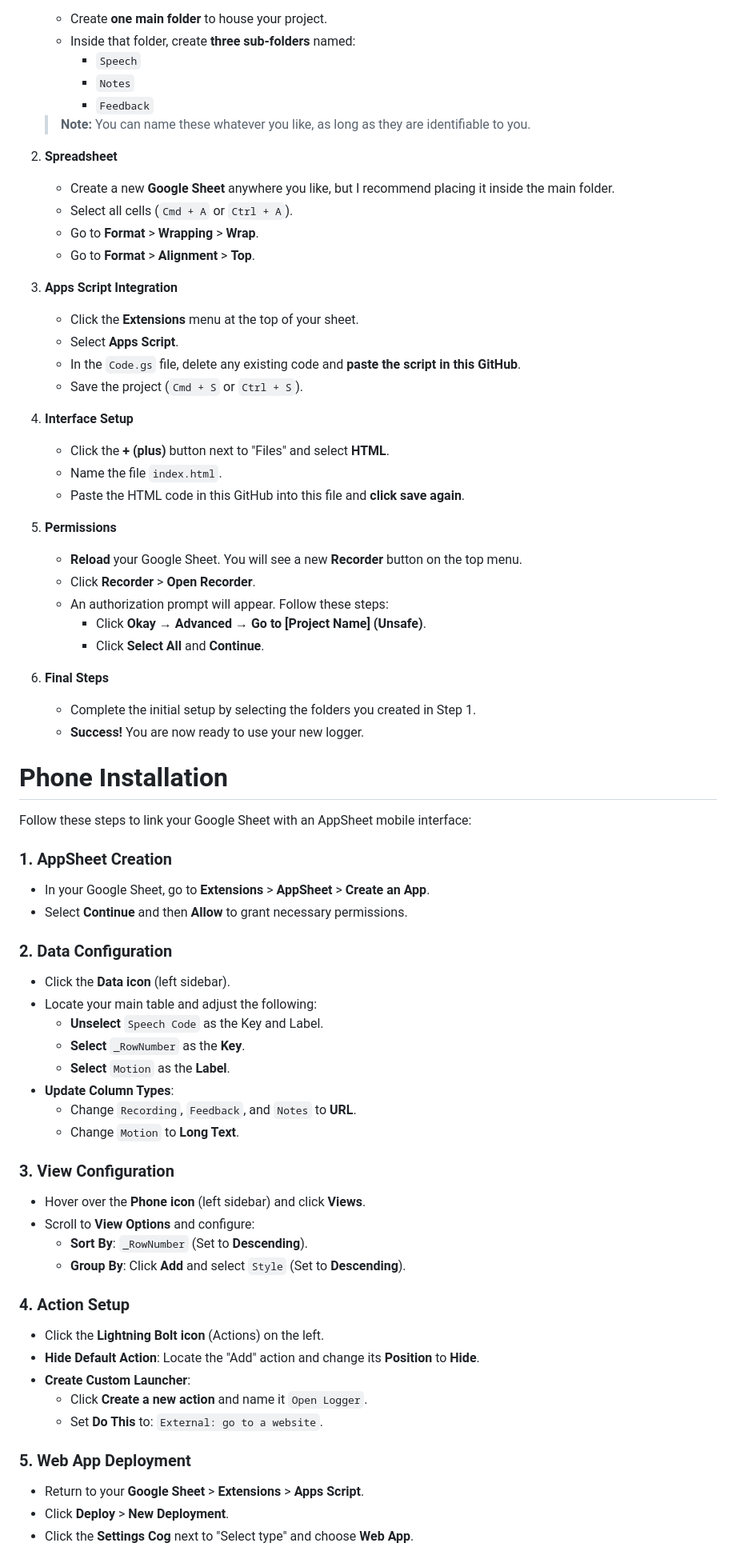
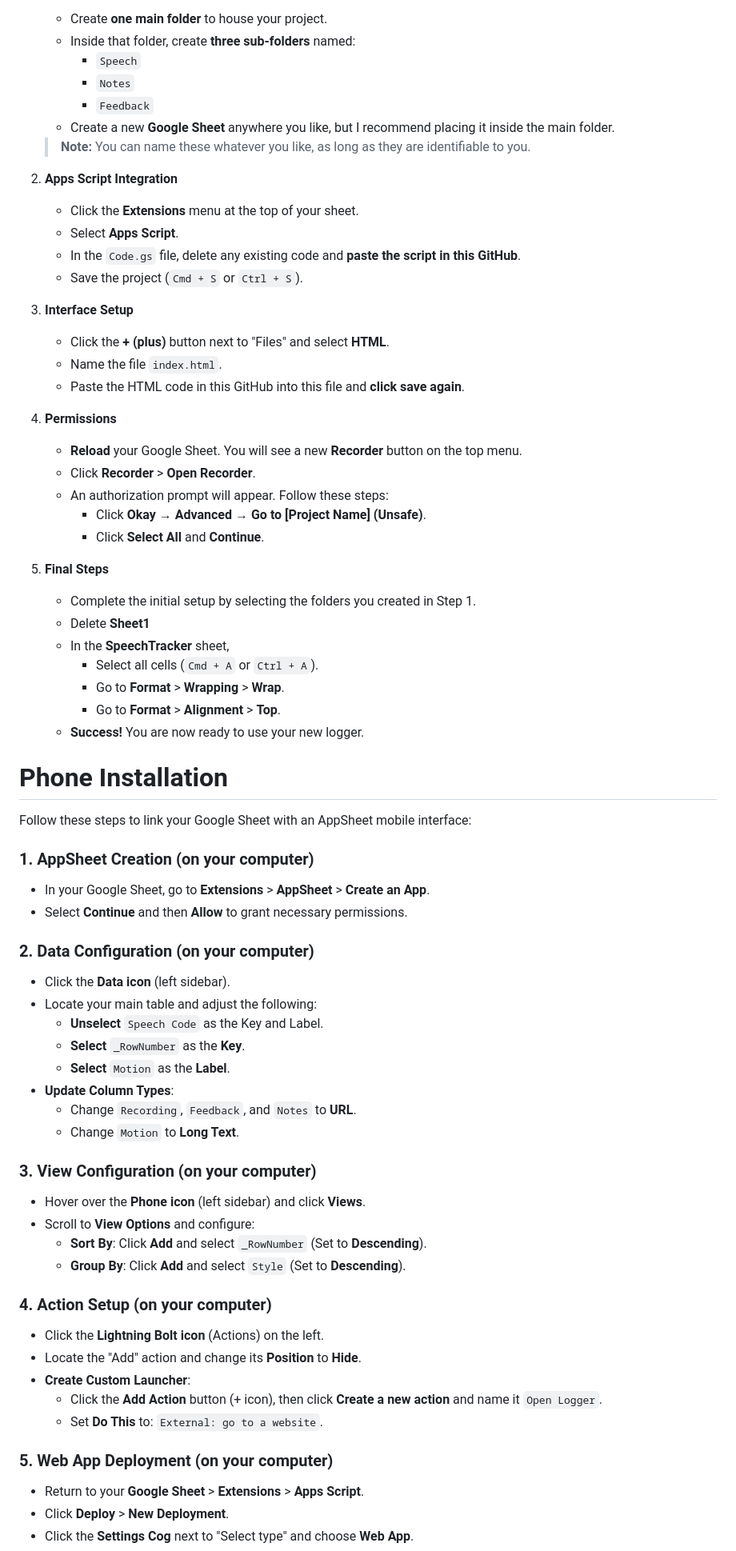
Before and after one commit to sreip3/debate-logger, a Markdown page: README.md, the part around one of its changes. Shown at 80% size. GitHub-like rendering.

```diff
--- a/README.md
+++ b/README.md
@@ -13,45 +13,45 @@
         * `Speech`
         * `Notes`
         * `Feedback`
+    * Create a new **Google Sheet** anywhere you like, but I recommend placing it inside the main folder.
     > **Note:** You can name these whatever you like, as long as they are identifiable to you.
 
-2.  **Spreadsheet**
-    * Create a new **Google Sheet** anywhere you like, but I recommend placing it inside the main folder.
-    * Select all cells (`Cmd + A` or `Ctrl + A`).
-    * Go to **Format** > **Wrapping** > **Wrap**.
-    * Go to **Format** > **Alignment** > **Top**.
-
-3.  **Apps Script Integration**
+2.  **Apps Script Integration**
     * Click the **Extensions** menu at the top of your sheet.
     * Select **Apps Script**.
     * In the `Code.gs` file, delete any existing code and **paste the script in this GitHub**.
     * Save the project (`Cmd + S` or `Ctrl + S`).
 
-4.  **Interface Setup**
+3.  **Interface Setup**
     * Click the **+ (plus)** button next to "Files" and select **HTML**.
     * Name the file `index.html`.
     * Paste the HTML code in this GitHub into this file and **click save again**.
 
-5.  **Permissions**
+4.  **Permissions**
     * **Reload** your Google Sheet. You will see a new **Recorder** button on the top menu.
     * Click **Recorder** > **Open Recorder**.
     * An authorization prompt will appear. Follow these steps:
         * Click **Okay** → **Advanced** → **Go to [Project Name] (Unsafe)**.
         * Click **Select All** and **Continue**.
 
-6.  **Final Steps**
+5.  **Final Steps**
     * Complete the initial setup by selecting the folders you created in Step 1.
+    * Delete **Sheet1**
+    * In the **SpeechTracker** sheet,
+        * Select all cells (`Cmd + A` or `Ctrl + A`).
+        * Go to **Format** > **Wrapping** > **Wrap**.
+        * Go to **Format** > **Alignment** > **Top**.
     * **Success!** You are now ready to use your new logger.
 
 # Phone Installation
 
 Follow these steps to link your Google Sheet with an AppSheet mobile interface:
 
-### 1. AppSheet Creation
+### 1. AppSheet Creation (on your computer)
 * In your Google Sheet, go to **Extensions** > **AppSheet** > **Create an App**.
 * Select **Continue** and then **Allow** to grant necessary permissions.
 
-### 2. Data Configuration
+### 2. Data Configuration (on your computer)
 * Click the **Data icon** (left sidebar).
 * Locate your main table and adjust the following:
     * **Unselect** `Speech Code` as the Key and Label.
@@ -61,20 +61,20 @@ Follow these steps to link your Google Sheet with an AppSheet mobile interface:
     * Change `Recording`, `Feedback`, and `Notes` to **URL**.
     * Change `Motion` to **Long Text**.
 
-### 3. View Configuration
+### 3. View Configuration (on your computer)
 * Hover over the **Phone icon** (left sidebar) and click **Views**.
 * Scroll to **View Options** and configure:
-    * **Sort By**: `_RowNumber` (Set to **Descending**).
+    * **Sort By**: Click **Add** and select `_RowNumber` (Set to **Descending**).
     * **Group By**: Click **Add** and select `Style` (Set to **Descending**).
 
-### 4. Action Setup
+### 4. Action Setup (on your computer)
 * Click the **Lightning Bolt icon** (Actions) on the left.
-* **Hide Default Action**: Locate the "Add" action and change its **Position** to **Hide**.
+* Locate the "Add" action and change its **Position** to **Hide**.
 * **Create Custom Launcher**:
-    * Click **Create a new action** and name it `Open Logger`.
+    * Click the **Add Action** button (+ icon), then click **Create a new action** and name it `Open Logger`.
     * Set **Do This** to: `External: go to a website`.
 
-### 5. Web App Deployment
+### 5. Web App Deployment (on your computer)
 * Return to your **Google Sheet** > **Extensions** > **Apps Script**.
 * Click **Deploy** > **New Deployment**.
 * Click the **Settings Cog** next to "Select type" and choose **Web App**.
```
Also changed, not shown: other parts of README.md (+1 -1 lines).
